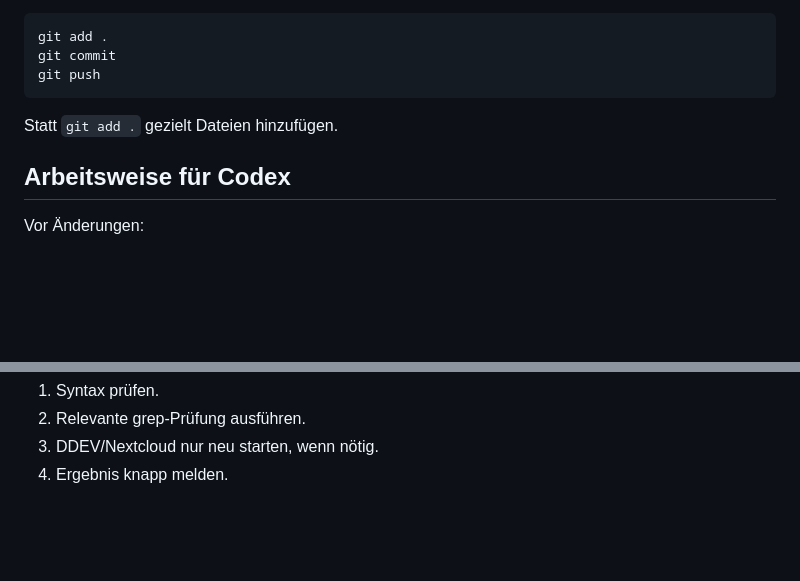
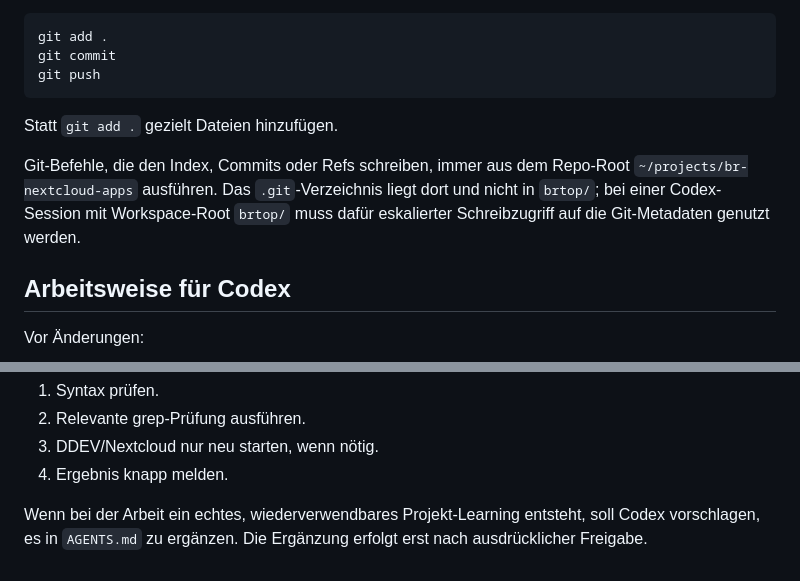
Before and after one commit to Filzmann/br-nextcloud-apps, a Markdown page: AGENTS.md, 2 parts joined by grey strips. Rendered like a GitHub page; blank space fills up the shorter version.

Commit message:
Document BRTop Codex workflow learnings

```diff
--- a/AGENTS.md
+++ b/AGENTS.md
@@ -424,6 +424,8 @@ Nicht ohne ausdrückliche Freigabe:
 
 Statt `git add .` gezielt Dateien hinzufügen.
 
+Git-Befehle, die den Index, Commits oder Refs schreiben, immer aus dem Repo-Root `~/projects/br-nextcloud-apps` ausführen. Das `.git`-Verzeichnis liegt dort und nicht in `brtop/`; bei einer Codex-Session mit Workspace-Root `brtop/` muss dafür eskalierter Schreibzugriff auf die Git-Metadaten genutzt werden.
+
 ## Arbeitsweise für Codex
 
 Vor Änderungen:
@@ -439,3 +441,5 @@ Nach Änderungen:
 2. Relevante grep-Prüfung ausführen.
 3. DDEV/Nextcloud nur neu starten, wenn nötig.
 4. Ergebnis knapp melden.
+
+Wenn bei der Arbeit ein echtes, wiederverwendbares Projekt-Learning entsteht, soll Codex vorschlagen, es in `AGENTS.md` zu ergänzen. Die Ergänzung erfolgt erst nach ausdrücklicher Freigabe.
```
